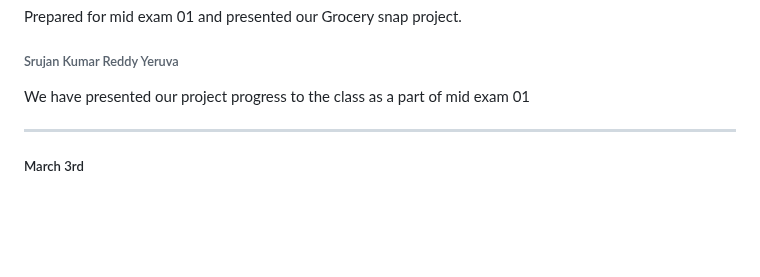
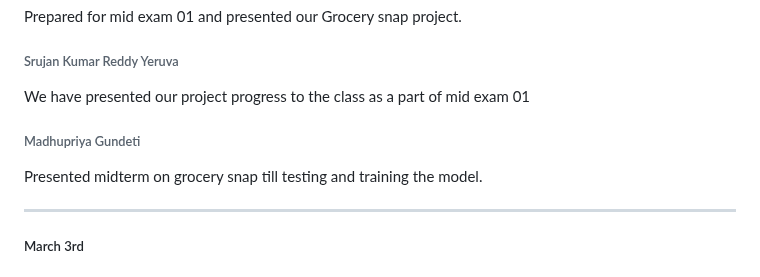
Before and after one commit to srujan0403/GDP2_Project_Group3, a Markdown page: Daily Updates.md, the part around the change. Rendered like a GitHub page; blank space fills up the shorter version.

Commit message:
Feb 27th update(midterm)

```diff
--- a/Daily Updates.md
+++ b/Daily Updates.md
@@ -222,6 +222,9 @@ Prepared for mid exam 01 and presented our Grocery snap project.
 ###### Srujan Kumar Reddy Yeruva
 We have presented our project progress to the class as a part of mid exam 01
 
+###### Madhupriya Gundeti
+Presented midterm on grocery snap till testing and training the model.
+
 -----------------------------------------------------------------------------
 ##### March 3rd
 ###### Srujan Kumar Reddy Yeruva
```
